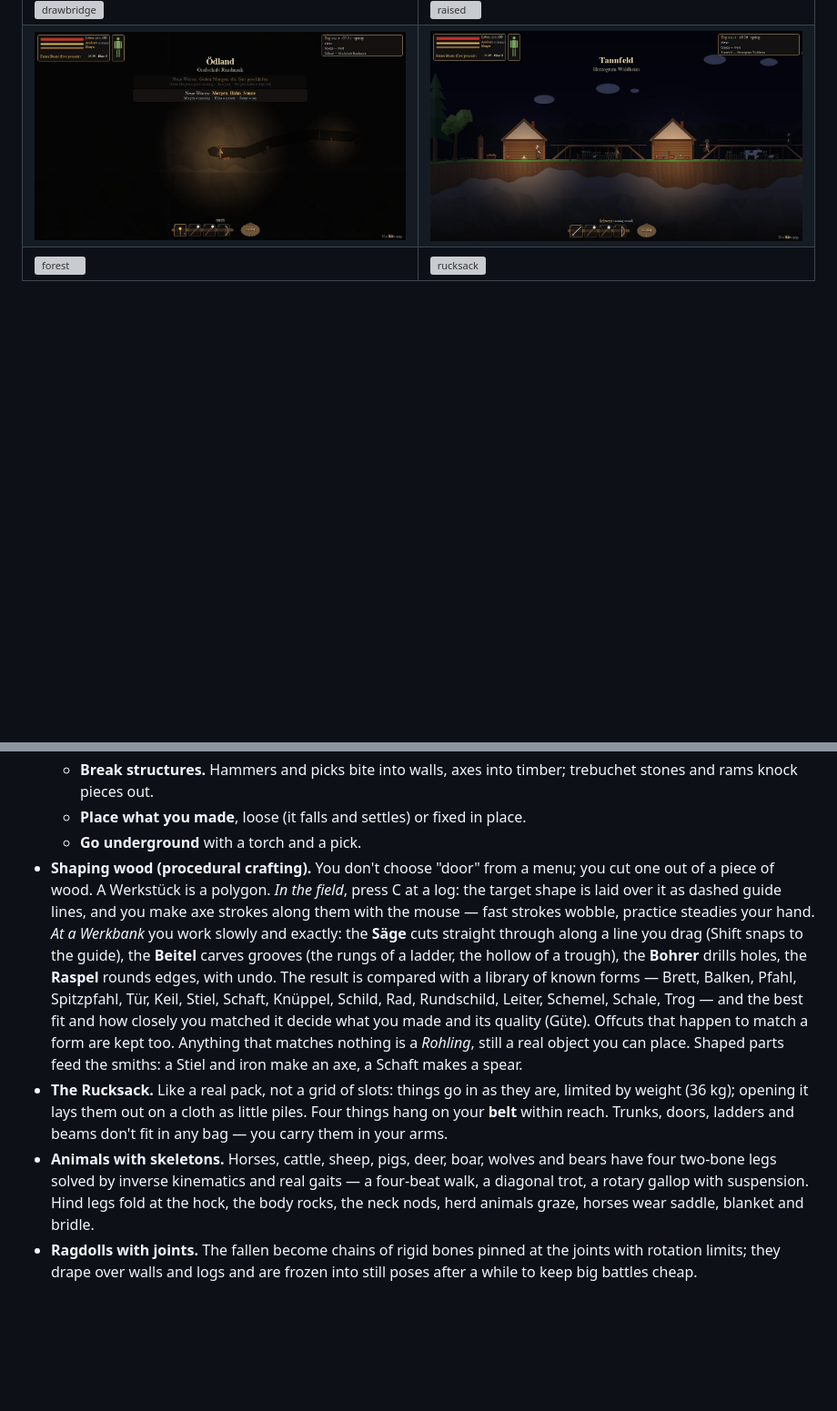
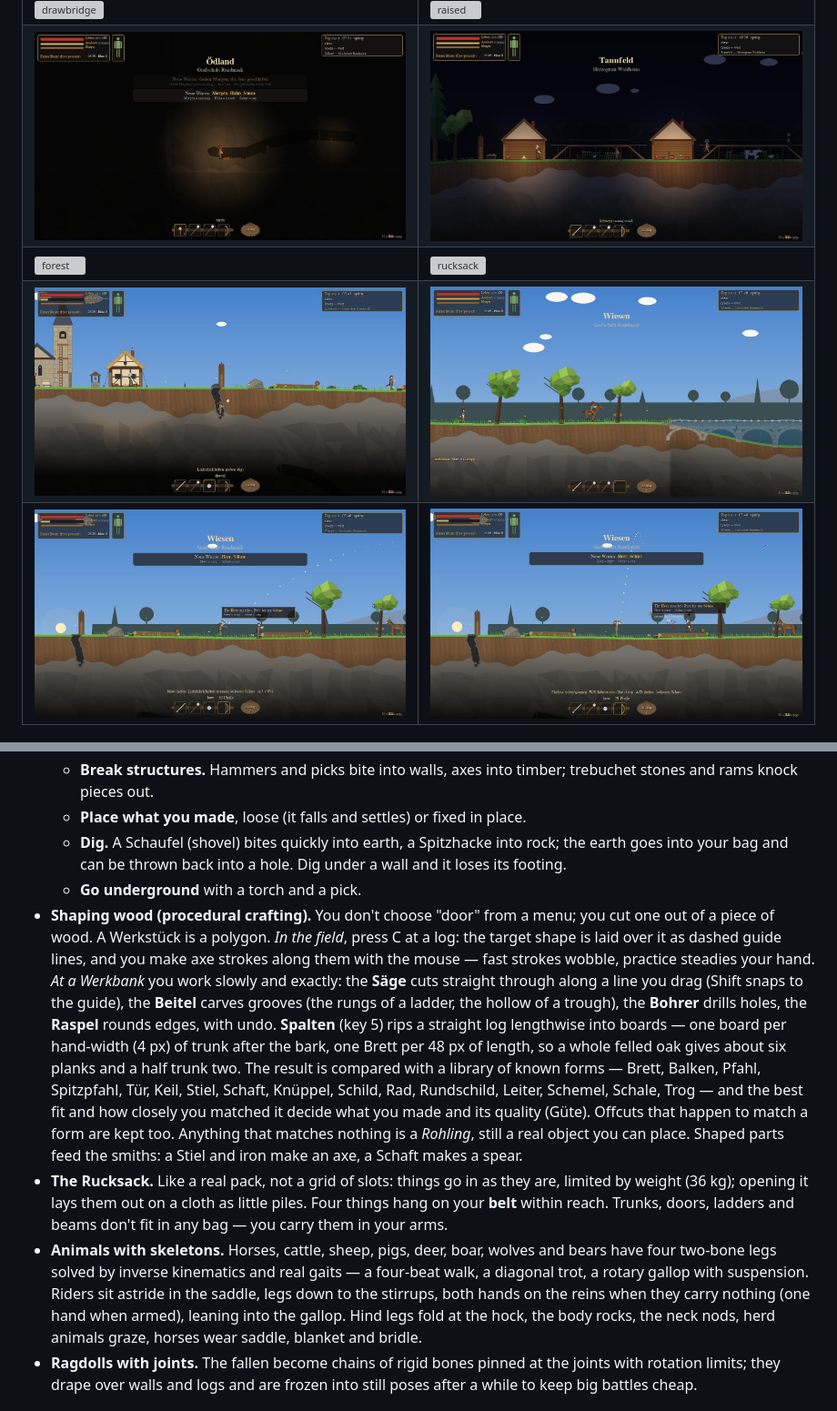
Before and after one commit to warmdeath/2dWarlord, a Markdown page: README.md, 2 parts joined by grey strips. Shown at 91% size. Drawn GitHub-style; pictures changed too: docs/screenshots/47_digging.jpg (added), docs/screenshots/48_bow_arc.jpg (added), docs/screenshots/49_riding.jpg (added); blank space fills up the shorter version; grey boxes are pictures that could not be loaded.

```diff
--- a/README.md
+++ b/README.md
@@ -23,6 +23,8 @@ that topple on their stumps, and wood you **shape by hand** into doors, stakes,
 | ![drawbridge](docs/screenshots/42_moat_drawbridge.jpg) | ![raised](docs/screenshots/43_drawbridge_raised.jpg) |
 | ![cave](docs/screenshots/34_cave_ore.jpg) | ![night](docs/screenshots/33_village_night.jpg) |
 | ![forest](docs/screenshots/32_forest.jpg) | ![rucksack](docs/screenshots/39_rucksack.jpg) |
+| ![digging](docs/screenshots/47_digging.jpg) | ![riding](docs/screenshots/49_riding.jpg) |
+| ![bow arc](docs/screenshots/48_bow_arc.jpg) | ![bow keys](docs/screenshots/50_bow_keys.jpg) |
 
 ![animals](docs/screenshots/44_animals.jpg)
 
@@ -90,13 +94,17 @@ Python 3.10+. Classic `pygame` 2.x also works. F11 toggles fullscreen, F3 shows
   - **Break structures.** Hammers and picks bite into walls, axes into timber; trebuchet stones and rams knock
     pieces out.
   - **Place what you made**, loose (it falls and settles) or fixed in place.
+  - **Dig.** A Schaufel (shovel) bites quickly into earth, a Spitzhacke into rock; the earth goes into your bag
+    and can be thrown back into a hole. Dig under a wall and it loses its footing.
   - **Go underground** with a torch and a pick.
 - **Shaping wood (procedural crafting).** You don't choose "door" from a menu; you cut one out of a piece of
   wood. A Werkstück is a polygon. *In the field*, press C at a log: the target shape is laid over it as dashed
   guide lines, and you make axe strokes along them with the mouse — fast strokes wobble, practice steadies your
   hand. *At a Werkbank* you work slowly and exactly: the **Säge** cuts straight through along a line you drag
   (Shift snaps to the guide), the **Beitel** carves grooves (the rungs of a ladder, the hollow of a trough), the
-  **Bohrer** drills holes, the **Raspel** rounds edges, with undo. The result is compared with a library of known
+  **Bohrer** drills holes, the **Raspel** rounds edges, with undo. **Spalten** (key 5) rips a straight log
+  lengthwise into boards — one board per hand-width (4 px) of trunk after the bark, one Brett per 48 px of length,
+  so a whole felled oak gives about six planks and a half trunk two. The result is compared with a library of known
   forms — Brett, Balken, Pfahl, Spitzpfahl, Tür, Keil, Stiel, Schaft, Knüppel, Schild, Rad, Rundschild, Leiter,
   Schemel, Schale, Trog — and the best fit and how closely you matched it decide what you made and its quality
   (Güte). Offcuts that happen to match a form are kept too. Anything that matches nothing is a *Rohling*, still a
@@ -106,7 +114,9 @@ Python 3.10+. Classic `pygame` 2.x also works. F11 toggles fullscreen, F3 shows
   doors, ladders and beams don't fit in any bag — you carry them in your arms.
 - **Animals with skeletons.** Horses, cattle, sheep, pigs, deer, boar, wolves and bears have four two-bone legs
   solved by inverse kinematics and real gaits — a four-beat walk, a diagonal trot, a rotary gallop with
-  suspension. Hind legs fold at the hock, the body rocks, the neck nods, herd animals graze, horses wear saddle,
+  suspension. Riders sit astride in the saddle, legs down to the stirrups, both hands on the reins when they
+  carry nothing (one hand when armed), leaning into the gallop. Hind legs fold at the hock, the body rocks, the
+  neck nods, herd animals graze, horses wear saddle,
   blanket and bridle.
 - **Ragdolls with joints.** The fallen become chains of rigid bones pinned at the joints with rotation limits;
   they drape over walls and logs and are frozen into still poses after a while to keep big battles cheap.
```
Also changed, not shown: other parts of README.md (+4 -2 lines), docs/COMPARISON.md (+14 -0 lines), 12 other files.
